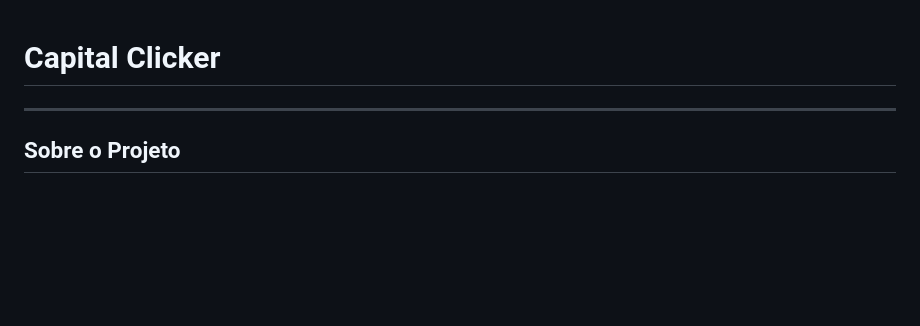
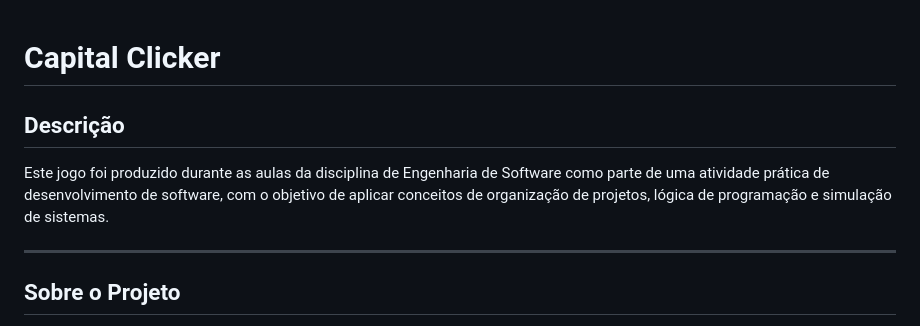
Before and after one commit to PedroNapp/CapitalClicker, a Markdown page: README.md, the part around the change. GitHub-like rendering; blank space fills up the shorter version.

Commit message:
adicionado desscrição do projeto no read me
Adicionada uma seção de descrição ao arquivo README.

```diff
--- a/README.md
+++ b/README.md
@@ -1,4 +1,8 @@
 # Capital Clicker
+
+## Descrição
+
+Este jogo foi produzido durante as aulas da disciplina de Engenharia de Software como parte de uma atividade prática de desenvolvimento de software, com o objetivo de aplicar conceitos de organização de projetos, lógica de programação e simulação de sistemas.
 
 ---
 
```
